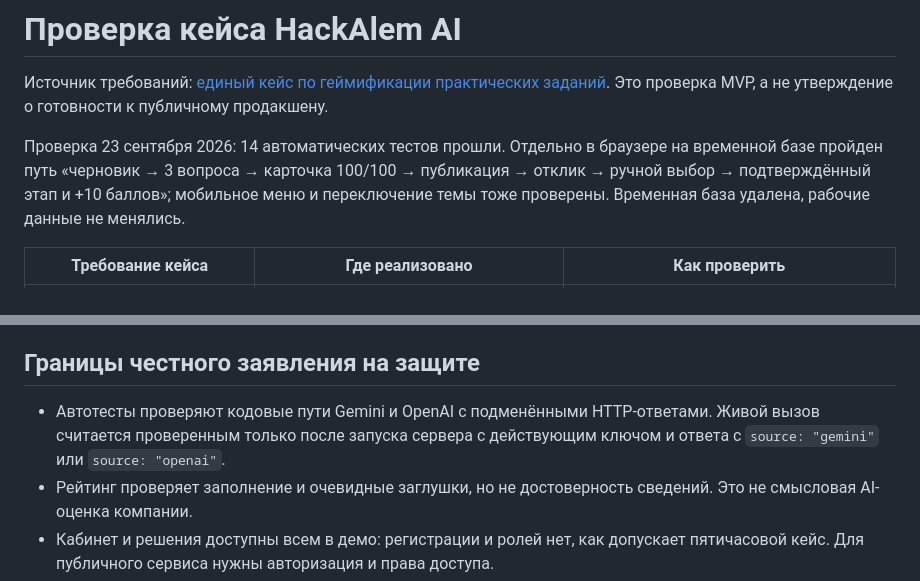
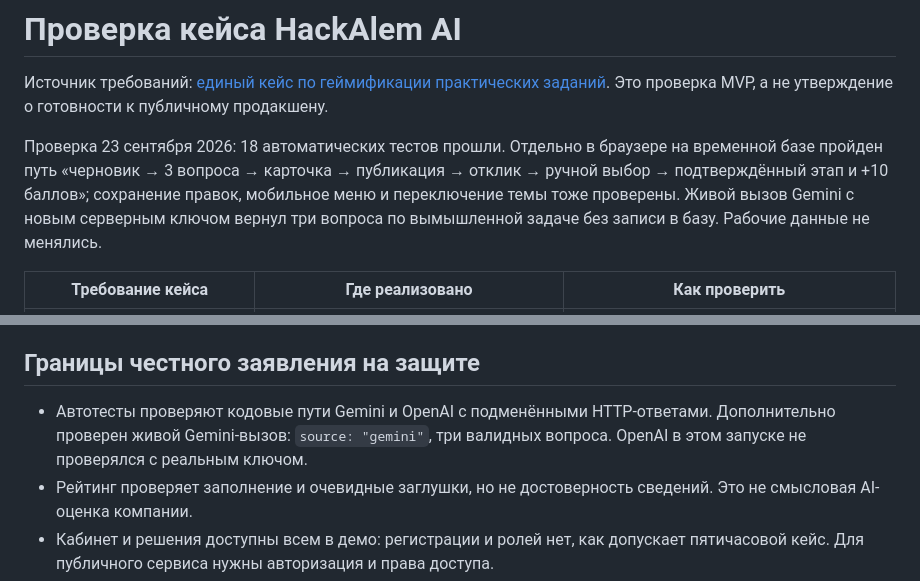
Before and after one commit to BAITC-Hacks/hack-5f8abe41-tulgalyq, a Markdown page: CASE_CHECKLIST.md, 2 parts joined by grey strips. Rendered like a GitHub page.

Commit message:
Document verified live Gemini integration

```diff
--- a/CASE_CHECKLIST.md
+++ b/CASE_CHECKLIST.md
@@ -2,7 +2,7 @@
 
 Источник требований: [единый кейс по геймификации практических заданий](https://docs.google.com/document/d/1lFWekP2SirFarATKkWa5neHNL5DlhjZKkUacvGyZk8k/preview?tab=t.0). Это проверка MVP, а не утверждение о готовности к публичному продакшену.
 
-Проверка 23 сентября 2026: 14 автоматических тестов прошли. Отдельно в браузере на временной базе пройден путь «черновик → 3 вопроса → карточка 100/100 → публикация → отклик → ручной выбор → подтверждённый этап и +10 баллов»; мобильное меню и переключение темы тоже проверены. Временная база удалена, рабочие данные не менялись.
+Проверка 23 сентября 2026: 18 автоматических тестов прошли. Отдельно в браузере на временной базе пройден путь «черновик → 3 вопроса → карточка → публикация → отклик → ручной выбор → подтверждённый этап и +10 баллов»; сохранение правок, мобильное меню и переключение темы тоже проверены. Живой вызов Gemini с новым серверным ключом вернул три вопроса по вымышленной задаче без записи в базу. Рабочие данные не менялись.
 
 | Требование кейса | Где реализовано | Как проверить |
 | --- | --- | --- |
@@ -24,7 +24,7 @@
 
 ## Границы честного заявления на защите
 
-- Автотесты проверяют кодовые пути Gemini и OpenAI с подменёнными HTTP-ответами. Живой вызов считается проверенным только после запуска сервера с действующим ключом и ответа с `source: "gemini"` или `source: "openai"`.
+- Автотесты проверяют кодовые пути Gemini и OpenAI с подменёнными HTTP-ответами. Дополнительно проверен живой Gemini-вызов: `source: "gemini"`, три валидных вопроса. OpenAI в этом запуске не проверялся с реальным ключом.
 - Рейтинг проверяет заполнение и очевидные заглушки, но не достоверность сведений. Это не смысловая AI-оценка компании.
 - Кабинет и решения доступны всем в демо: регистрации и ролей нет, как допускает пятичасовой кейс. Для публичного сервиса нужны авторизация и права доступа.
 - Рекомендации основаны только на интересах, навыках и технологиях команды. Они не скрывают каталог и не выбирают исполнителя.
```
